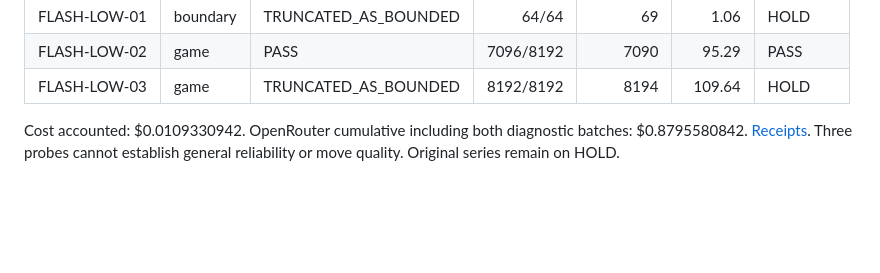
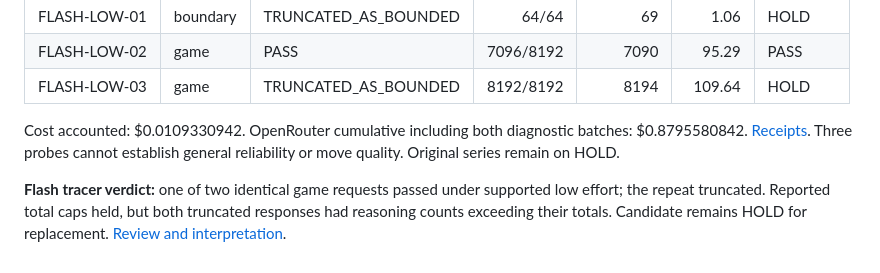
Before and after one commit to CollaborativeMinD/Multi-agent-HMT-Experiment-, a Markdown page: README.md, the part around the change. GitHub-like rendering; blank space fills up the shorter version.

Commit message:
Summarize Flash tracer: one of two game responses admitted

```diff
--- a/README.md
+++ b/README.md
@@ -102,3 +102,5 @@ Same Wafer route, held observation, and 8192 game cap. Prior medium effort is no
 | FLASH-LOW-03 | game | TRUNCATED_AS_BOUNDED | 8192/8192 | 8194 | 109.64 | HOLD |
 
 Cost accounted: $0.0109330942. OpenRouter cumulative including both diagnostic batches: $0.8795580842. [Receipts](evidence/flash-low-tracer/receipts.json). Three probes cannot establish general reliability or move quality. Original series remain on HOLD.
+
+**Flash tracer verdict:** one of two identical game requests passed under supported low effort; the repeat truncated. Reported total caps held, but both truncated responses had reasoning counts exceeding their totals. Candidate remains HOLD for replacement. [Review and interpretation](evidence/flash-low-tracer/REVIEW.md).
```
